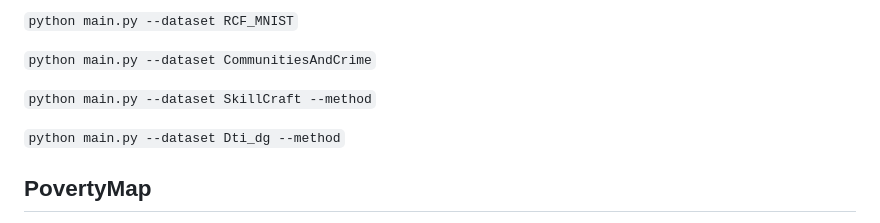
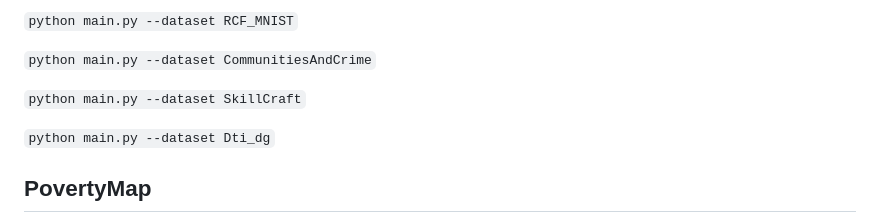
Before and after one commit to azencot-group/FOMA, a Markdown page: README.md, the part around the change. GitHub-like rendering.

```diff
--- a/README.md
+++ b/README.md
@@ -59,9 +59,9 @@ First, download the datasets from [C-Mixup](https://github.com/yaodongyu/CMixup)
 
 `python main.py --dataset CommunitiesAndCrime`
 
-`python main.py --dataset SkillCraft --method`
+`python main.py --dataset SkillCraft`
 
-`python main.py --dataset Dti_dg --method`
+`python main.py --dataset Dti_dg`
 
 ## PovertyMap
 For the "PovertyMap" dataset, we utilized the code from the CMixup repository and adapted it to integrate FOMA into the training process. Begin by navigating to the relevant folder using cd PovertyMap. The dataset will be automatically downloaded when the code is executed. Use the following command to run the code:
```
